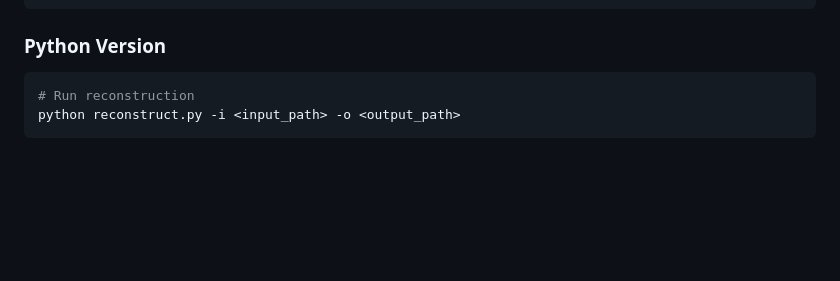
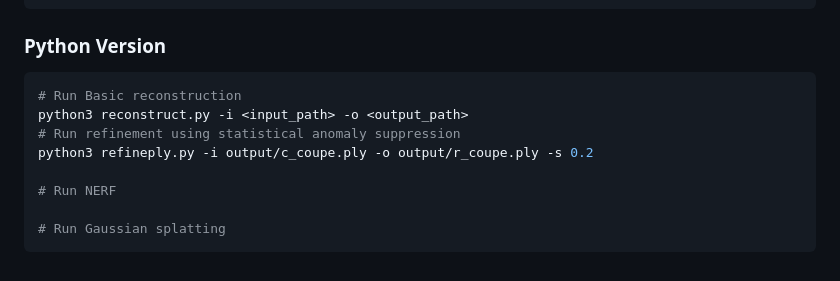
Before and after one commit to subharya83/cvml-exercise, a Markdown page: ex12/README.md, the part around the change. Rendered like a GitHub page; blank space fills up the shorter version.

Commit message:
ex12: Refined README

````diff
--- a/ex12/README.md
+++ b/ex12/README.md
@@ -129,6 +129,12 @@ Color | Direct color from source images | View-dependent color prediction| Optim
 
 ### Python Version
 ```bash
-# Run reconstruction
-python reconstruct.py -i <input_path> -o <output_path>
+# Run Basic reconstruction
+python3 reconstruct.py -i <input_path> -o <output_path>
+# Run refinement using statistical anomaly suppression
+python3 refineply.py -i output/c_coupe.ply -o output/r_coupe.ply -s 0.2
+
+# Run NERF
+
+# Run Gaussian splatting
 ```
````
